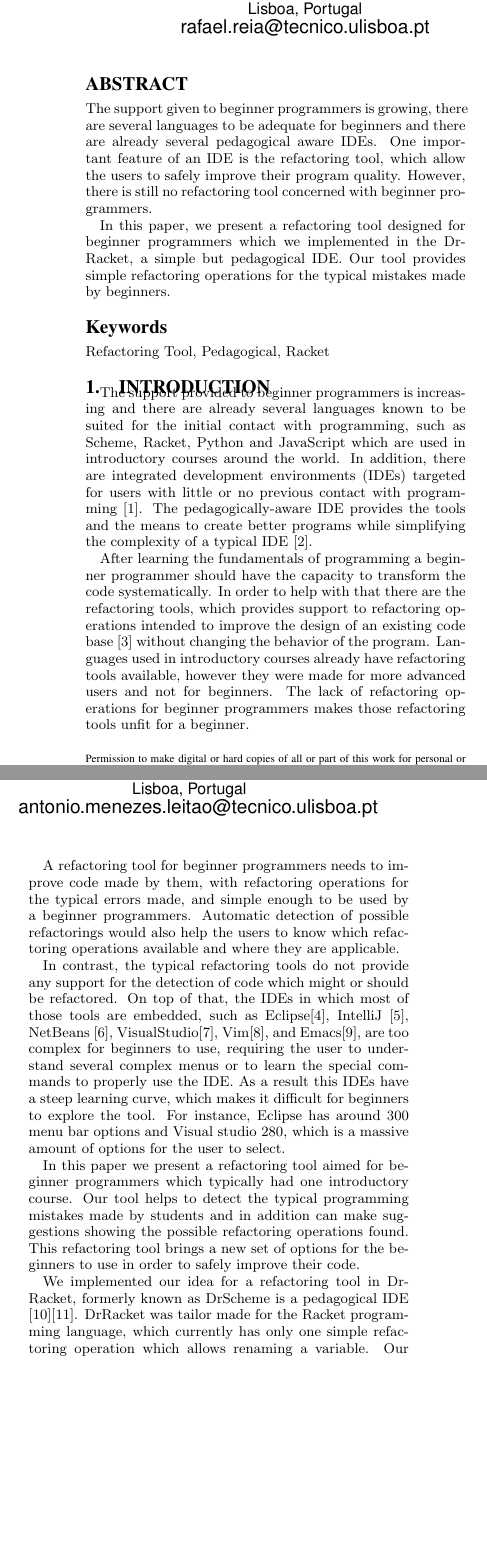
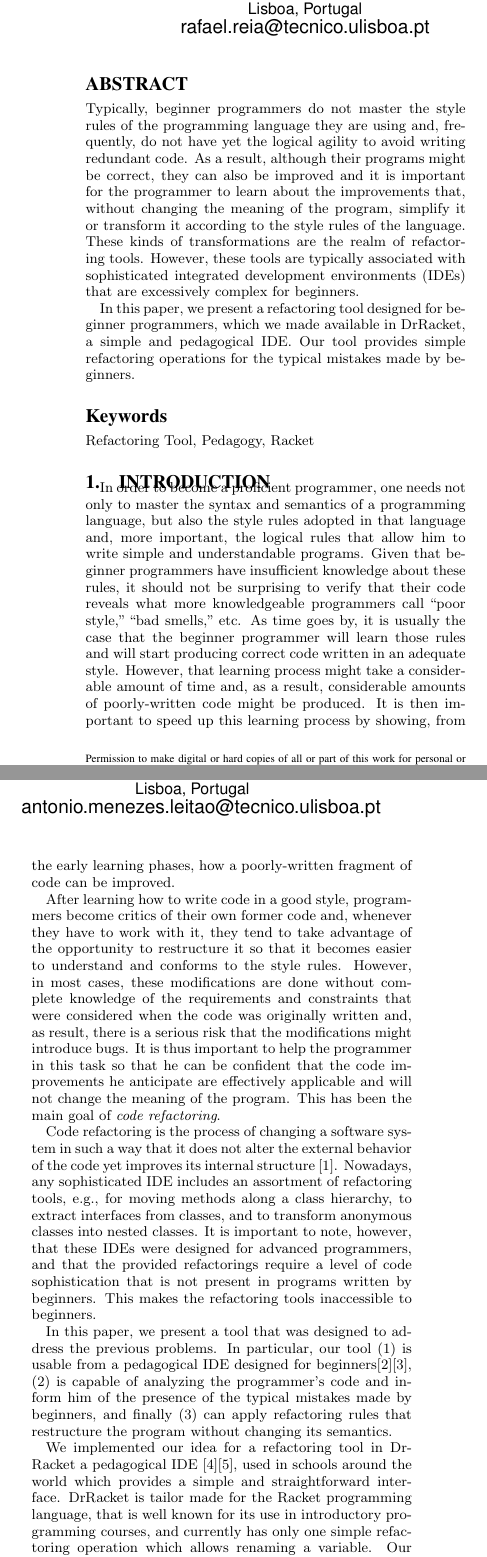
Before and after one commit to RafaelReia/papers, a LaTeX paper (Paper-ELS/report.tex, which reads Paper-ELS/DevelopedWork/abstract.tex, Paper-ELS/DevelopedWork/introduction.tex): two parts of the columns of page 1 of 8, joined at a grey line, cut so that both start at the same text, the shorter picture padded with empty space. Compiled offline with pdfLaTeX.

Commit message:
a lots of bugs corrected

```diff
--- a/Paper-ELS/DevelopedWork/abstract.tex
+++ b/Paper-ELS/DevelopedWork/abstract.tex
@@ -1,15 +1,19 @@
 \begin{abstract}
-The support given to beginner programmers is growing,
-there are several languages to be adequate for beginners and there are already
-several pedagogical aware IDEs.
-One important feature of an IDE is the refactoring tool, which allow the users to
-safely improve their program quality.
-However, there is still no refactoring tool concerned with beginner programmers.
+Typically, beginner programmers do not master the style rules of the
+programming language they are using and, frequently, do not have yet
+the logical agility to avoid writing redundant code.  As a result,
+although their programs might be correct, they can also be improved
+and it is important for the programmer to learn about the
+improvements that, without changing the meaning of the program,
+simplify it or transform it according to the style rules of the
+language.  These kinds of transformations are the realm of
+refactoring tools.  However, these tools are typically associated
+with sophisticated integrated development environments (IDEs) that
+are excessively complex for beginners.
 
-In this paper, we present a refactoring tool designed for beginner programmers which we
-implemented in the DrRacket, a simple but pedagogical IDE.
-Our tool provides simple refactoring operations for the typical mistakes made
-by beginners.
-
+In this paper, we present a refactoring tool designed for beginner
+programmers, which we made available in DrRacket, a simple and
+pedagogical IDE.  Our tool provides simple refactoring operations
+for the typical mistakes made by beginners.
 
 \end{abstract}
--- a/Paper-ELS/DevelopedWork/introduction.tex
+++ b/Paper-ELS/DevelopedWork/introduction.tex
@@ -1,53 +1,58 @@
 \section{Introduction}
+In order to become a proficient programmer, one needs not only to
+master the syntax and semantics of a programming language, but also
+the style rules adopted in that language and, more important, the
+logical rules that allow him to write simple and understandable
+programs.  Given that beginner programmers have insufficient knowledge
+about these rules, it should not be surprising to verify that their
+code reveals what more knowledgeable programmers call ``poor style,''
+``bad smells,'' etc.  As time goes by, it is usually the case that the
+beginner programmer will learn those rules and will start producing
+correct code written in an adequate style.  However, that learning
+process might take a considerable amount of time and, as a result,
+considerable amounts of poorly-written code might be produced.  It is
+then important to speed up this learning process by showing, from the
+early learning phases, how a poorly-written fragment of code can be
+improved.
 
-The support provided to beginner programmers is increasing and there are already
-several languages known to be suited for the initial contact with programming, such as Scheme, Racket,
-Python and JavaScript which are used in introductory courses around the world.
-In addition, there are integrated development environments (IDEs) targeted for
- users with little or no previous contact with programming \cite{kolling2003bluej}. %system pedagogy 2.2 and 3.4
-The pedagogically-aware %educational
- IDE provides the tools and the means to create better programs while simplifying
-the complexity of a typical IDE \cite{pears2007survey}.%pedagogy 3.3 and 3.4
+After learning how to write code in a good style, programmers become
+critics of their own former code and, whenever they have to work with
+it, they tend to take advantage of the opportunity to restructure it
+so that it becomes easier to understand and conforms to the style
+rules.  However, in most cases, these modifications are done without
+complete knowledge of the requirements and constraints that were
+considered when the code was originally written and, as result, there
+is a serious risk that the modifications might introduce bugs.  It is
+thus important to help the programmer in this task so that he can be
+confident that the code improvements he anticipate are effectively
+applicable and will not change the meaning of the program.  This has
+been the main goal of \emph{code refactoring}.
 
-After learning the fundamentals of programming a beginner programmer should have the
-capacity to transform the code systematically.
-In order to help with that there are the refactoring tools,
-which provides support to refactoring operations intended to improve the design
-of an existing code base \cite{fowler1999refactoring} without changing the behavior of the program.
-Languages used in introductory courses already have refactoring tools available,
-however they were made for more advanced users and not for beginners.
-The lack of refactoring operations for beginner programmers makes those refactoring tools
-unfit for a beginner.
+Code refactoring is the process of changing a software system in such
+a way that it does not alter the external behavior of the code yet
+improves its internal structure \cite{fowler1999refactoring}.
+Nowadays, any sophisticated IDE includes an assortment of refactoring
+tools, e.g., for moving methods along a class hierarchy, to extract
+interfaces from classes, and to transform anonymous classes into
+nested classes.  It is important to note, however, that these IDEs
+were designed for advanced programmers, and that the provided
+refactorings require a level of code sophistication that is not
+present in programs written by beginners.  This makes the refactoring
+tools inaccessible to beginners.
+%For instance, Eclipse\cite{carlson2005eclipse} has around 300 menu bar options and VisualStudio\cite{ford2011coding} 280, which is a massive amount
+%of options for the user to select.
 
-A refactoring tool for beginner programmers needs to improve code made by them, %must help to improve / should help to improve / ?
-with refactoring operations for the typical errors made, and simple enough to be
-used by a beginner programmers.
-Automatic detection of possible refactorings would also help the users to know
-which refactoring operations available and where they are applicable.
+In this paper, we present a tool that was designed to address the
+previous problems.  In particular, our tool (1) is usable from a
+pedagogical IDE designed for beginners\cite{pears2007survey}\cite{kolling2003bluej}, (2) is capable of analyzing
+the programmer's code and inform him of the presence of the typical
+mistakes made by beginners, and finally (3) can apply refactoring
+rules that restructure the program without changing its semantics.
 
-In contrast, the typical refactoring tools do not provide any support for the detection of code which might or should
-be refactored.
-On top of that, the IDEs in which most of those tools are embedded, such as Eclipse\cite{carlson2005eclipse},
- IntelliJ \cite{bock2011intellij}, NetBeans \cite{boudreau2002netbeans}, VisualStudio\cite{ford2011coding},
- Vim\cite{moolenaar2008vim}, and Emacs\cite{stallman2007gnu}, are too complex for beginners
- to use, requiring the user to understand several complex menus or to learn
- the special commands to properly use the IDE.
-As a result this IDEs have a steep learning curve, which makes it difficult for beginners
-to explore the tool. %take advantage, fully use the tool, etc
-For instance, Eclipse has around 300 menu bar options and Visual studio 280, which is a massive amount
-of options for the user to select.
-
-In this paper we present a refactoring tool aimed for beginner programmers which typically
-had one introductory course.
-Our tool helps to detect the typical programming mistakes made by students and in
-addition can make suggestions showing the possible refactoring operations found.
-This refactoring tool brings a new set of options for the beginners to use
-in order to safely improve their code.
-
-
-We implemented our idea for a refactoring tool in DrRacket, formerly known as
-DrScheme is a pedagogical IDE \cite{drscheme}\cite{drscheme_pegadogy}.
-DrRacket was tailor made for the Racket programming language, which currently
-has only one simple refactoring operation which allows renaming a variable.
+We implemented our idea for a refactoring tool in DrRacket a pedagogical IDE \cite{drscheme}\cite{drscheme_pegadogy},
+used in schools around the world which provides a simple and straightforward interface.
+DrRacket is tailor made for the Racket programming language, that is well known for its
+use in introductory programming courses, and currently has only one simple refactoring
+operation which allows renaming a variable.
 Our implementation significantly extends the set of refactoring operations available
 in Drracket.
--- a/Paper-ELS/report.tex
+++ b/Paper-ELS/report.tex
@@ -66,9 +66,9 @@
 
-\acmPrice{\$15.00}
+%\acmPrice{\$15.00}
 
 %
 % --- Author Metadata here ---
-\conferenceinfo{WOODSTOCK}{'97 El Paso, Texas USA}
+%\conferenceinfo{WOODSTOCK}{'97 El Paso, Texas USA}
 %\CopyrightYear{2007} % Allows default copyright year (20XX) to be over-ridden - IF NEED BE.
 %\crdata{0-12345-67-8/90/01}  % Allows default copyright data (0-89791-88-6/97/05) to be over-ridden - IF NEED BE.
 % --- End of Author Metadata ---
@@ -202,7 +202,7 @@ António Menezes Leitão\\
 %\input{sections/5-related-work.tex}
 %\input{sections/Analyse.tex}
 \input{DevelopedWork/abstract.tex}
-\keywords{Refactoring Tool, Pedagogical, Racket}
+\keywords{Refactoring Tool, Pedagogy, Racket}
 \input{DevelopedWork/introduction.tex}
 \input{DevelopedWork/related-work-paper.tex}
 %\input{DevelopedWork/RacketRefactoringTool.tex}
```
Also changed, not shown: Paper-ELS/DevelopedWork/Architecture.tex (+13 -12 lines), Paper-ELS/DevelopedWork/Evaluation-Conclusion.tex (+21 -29 lines), Paper-ELS/DevelopedWork/related-work-paper.tex (+2 -2 lines), Paper-ELS/report.pdf, Paper-ELS/report.tex (6 more changed lines).
